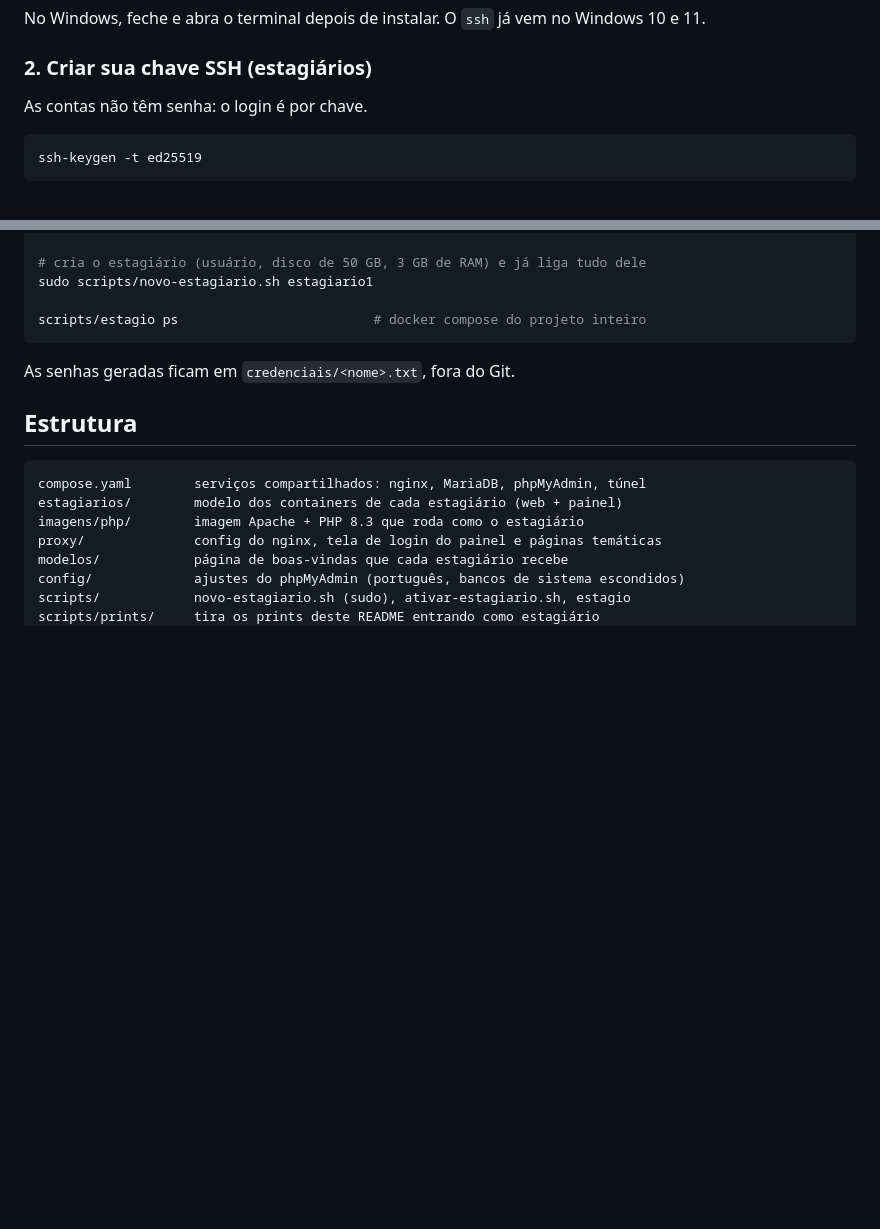
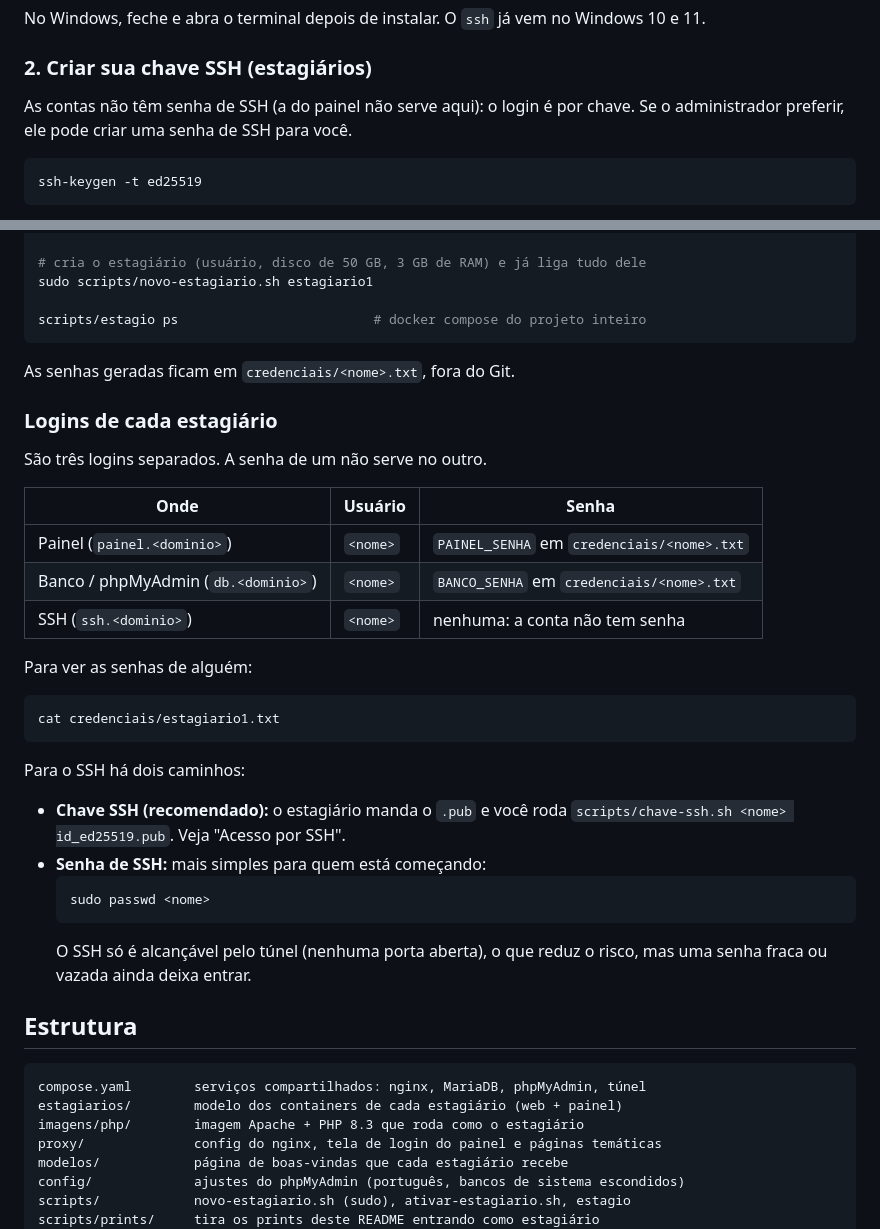
Before and after one commit to Roliveira96/host-statation-4-pro, a Markdown page: README.md, 2 parts joined by grey strips. Drawn GitHub-style; blank space fills up the shorter version.

Commit message:
README: logins de cada estagiário e opção de senha no SSH

````diff
--- a/README.md
+++ b/README.md
@@ -77,7 +77,8 @@ Windows 10 e 11.
 
 ### 2. Criar sua chave SSH (estagiários)
 
-As contas não têm senha: o login é por chave.
+As contas não têm senha de SSH (a do painel não serve aqui): o login é por
+chave. Se o administrador preferir, ele pode criar uma senha de SSH para você.
 
 ```bash
 ssh-keygen -t ed25519
@@ -213,6 +214,33 @@ scripts/estagio ps                         # docker compose do projeto inteiro
 
 As senhas geradas ficam em `credenciais/<nome>.txt`, fora do Git.
 
+### Logins de cada estagiário
+
+São três logins separados. A senha de um não serve no outro.
+
+| Onde | Usuário | Senha |
+|---|---|---|
+| Painel (`painel.<dominio>`) | `<nome>` | `PAINEL_SENHA` em `credenciais/<nome>.txt` |
+| Banco / phpMyAdmin (`db.<dominio>`) | `<nome>` | `BANCO_SENHA` em `credenciais/<nome>.txt` |
+| SSH (`ssh.<dominio>`) | `<nome>` | nenhuma: a conta não tem senha |
+
+Para ver as senhas de alguém:
+
+```bash
+cat credenciais/estagiario1.txt
+```
+
+Para o SSH há dois caminhos:
+
+- **Chave SSH (recomendado):** o estagiário manda o `.pub` e você roda
+  `scripts/chave-ssh.sh <nome> id_ed25519.pub`. Veja "Acesso por SSH".
+- **Senha de SSH:** mais simples para quem está começando:
+  ```bash
+  sudo passwd <nome>
+  ```
+  O SSH só é alcançável pelo túnel (nenhuma porta aberta), o que reduz o
+  risco, mas uma senha fraca ou vazada ainda deixa entrar.
+
 ## Estrutura
 
 ```
````
